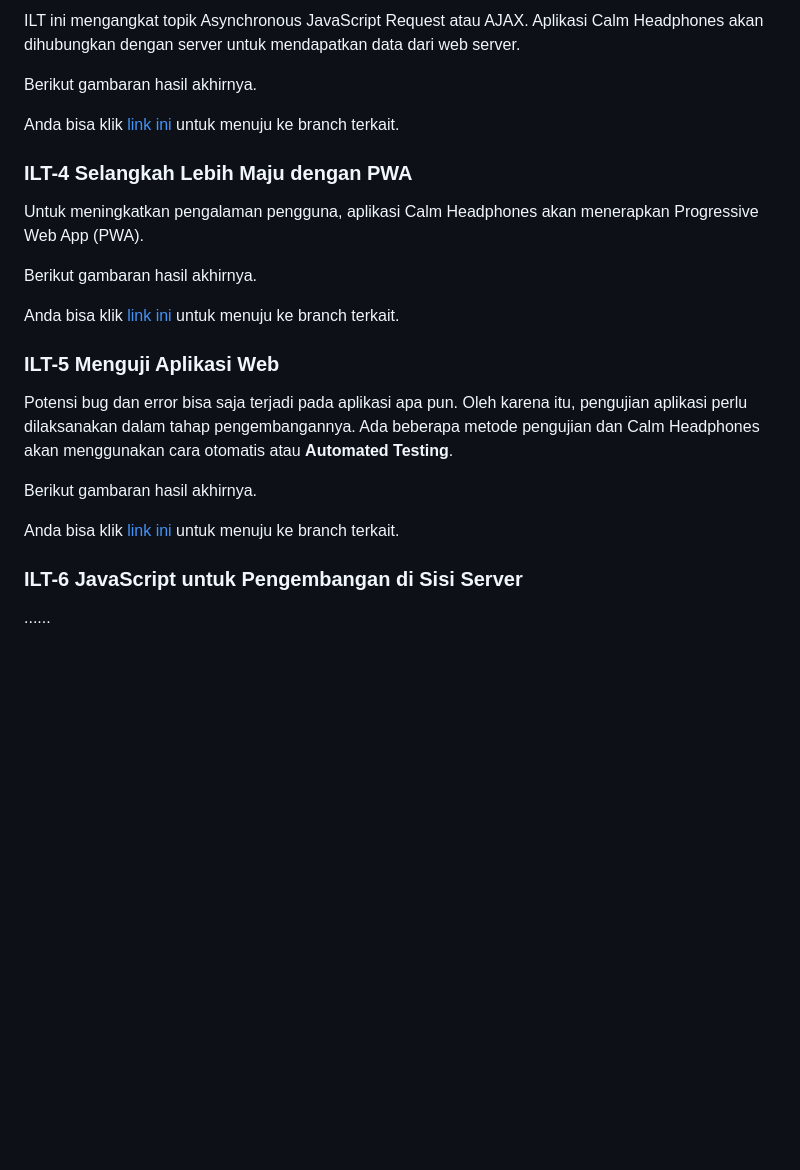
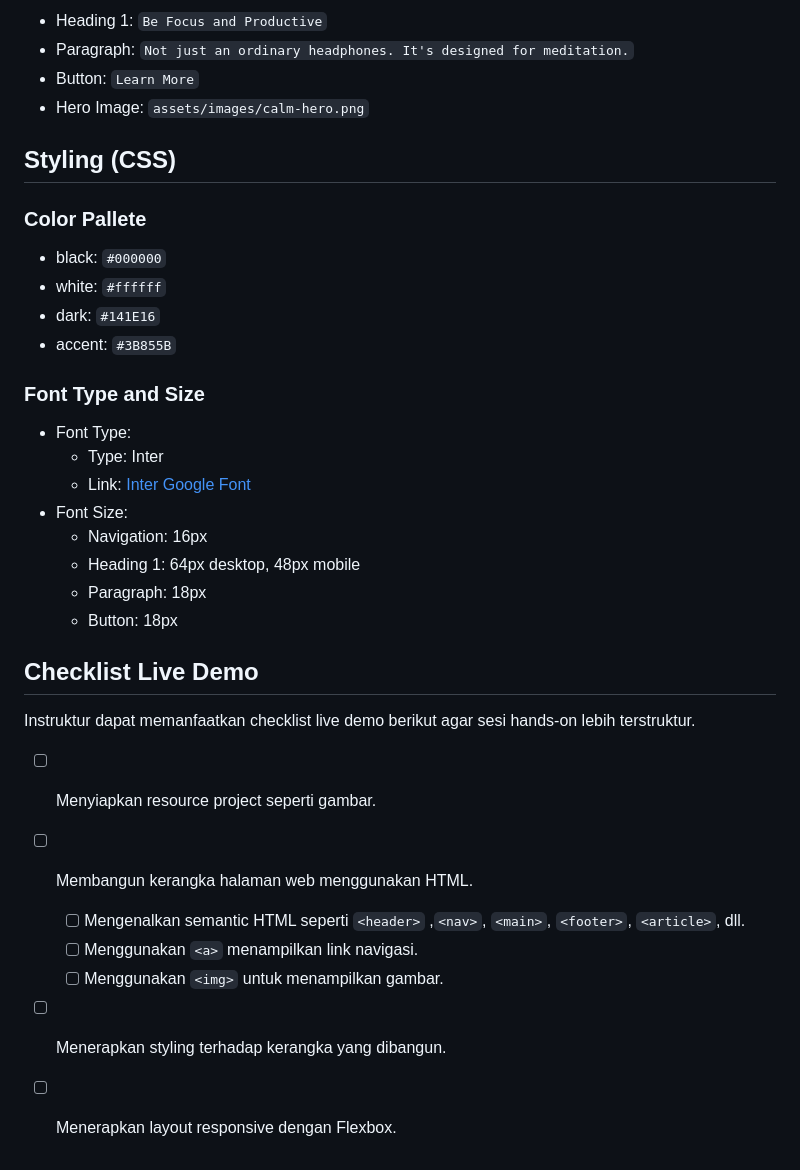
Before and after one commit to dicodingacademy/ilt-febe-2024, a Markdown page: README.md, the part around the change printed below. GitHub-like rendering; blank space fills up the shorter version.

```diff
--- a/README.md
+++ b/README.md
@@ -34,26 +36,37 @@ Anda bisa klik [link ini](https://github.com/dicodingacademy/ilt-febe-2024/tree/
 
-ILT ini mengangkat topik Asynchronous JavaScript Request atau AJAX. Aplikasi Calm Headphones akan dihubungkan dengan server untuk mendapatkan data dari web server.
+- Heading 1: `Be Focus and Productive`
+- Paragraph: `Not just an ordinary headphones. It's designed for meditation.`
+- Button: `Learn More`
+- Hero Image: `assets/images/calm-hero.png`
 
-Berikut gambaran hasil akhirnya.
+## Styling (CSS)
 
-Anda bisa klik [link ini](https://github.com/dicodingacademy/ilt-febe-2024/tree/03-async-javascript-request) untuk menuju ke branch terkait.
+### Color Pallete
 
-### ILT-4 Selangkah Lebih Maju dengan PWA
+- black: `#000000`
+- white: `#ffffff`
+- dark: `#141E16`
+- accent: `#3B855B`
 
-Untuk meningkatkan pengalaman pengguna, aplikasi Calm Headphones akan menerapkan Progressive Web App (PWA).
+### Font Type and Size
 
-Berikut gambaran hasil akhirnya.
+- Font Type:
+  - Type: Inter
+  - Link: [Inter Google Font](https://fonts.google.com/specimen/Inter?preview.text=This%20is%20a%20great%20font%20to%20use%3F&preview.text_type=custom)
+- Font Size:
+  - Navigation: 16px
+  - Heading 1: 64px desktop, 48px mobile
+  - Paragraph: 18px
+  - Button: 18px
 
-Anda bisa klik [link ini](https://github.com/dicodingacademy/ilt-febe-2024/tree/04-progressive-web-app) untuk menuju ke branch terkait.
+## Checklist Live Demo
 
-### ILT-5 Menguji Aplikasi Web
+Instruktur dapat memanfaatkan checklist live demo berikut agar sesi hands-on lebih terstruktur.
 
-Potensi bug dan error bisa saja terjadi pada aplikasi apa pun. Oleh karena itu, pengujian aplikasi perlu dilaksanakan dalam tahap pengembangannya. Ada beberapa metode pengujian dan Calm Headphones akan menggunakan cara otomatis atau **Automated Testing**.
-
-Berikut gambaran hasil akhirnya.
-
-Anda bisa klik [link ini](https://github.com/dicodingacademy/ilt-febe-2024/tree/05-automated-testing) untuk menuju ke branch terkait.
-
-### ILT-6 JavaScript untuk Pengembangan di Sisi Server
-
-......
+- [ ] Menyiapkan resource project seperti gambar.
+- [ ] Membangun kerangka halaman web menggunakan HTML.
+  - [ ] Mengenalkan semantic HTML seperti `<header>` ,`<nav>`, `<main>`, `<footer>`, `<article>`, dll.
+  - [ ] Menggunakan `<a>` menampilkan link navigasi.
+  - [ ] Menggunakan `<img>` untuk menampilkan gambar.
+- [ ] Menerapkan styling terhadap kerangka yang dibangun.
+- [ ] Menerapkan layout responsive dengan Flexbox.
```
Also changed, not shown: other parts of README.md (+19 -17 lines), design-concept-desktop.png (added), design-concept-mobile.png (added), solution/assets/images/calm-hero.png (added), solution/assets/images/calm-logo.png (added), starter/assets/images/calm-hero.png (added), starter/assets/images/calm-logo.png (added), 4 other files.
